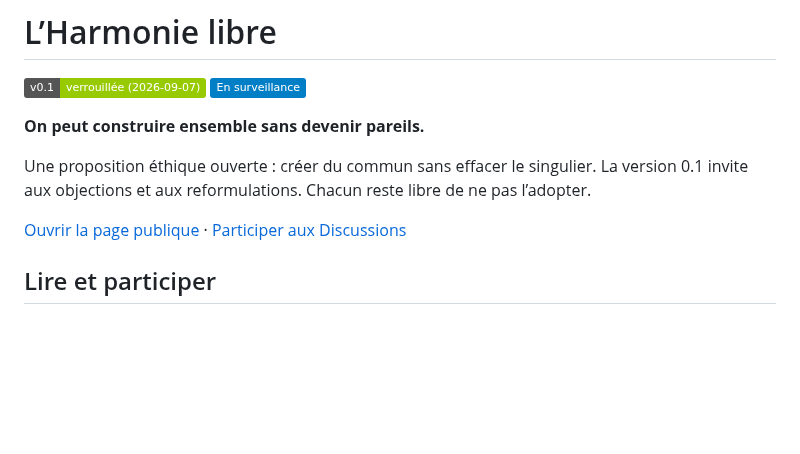
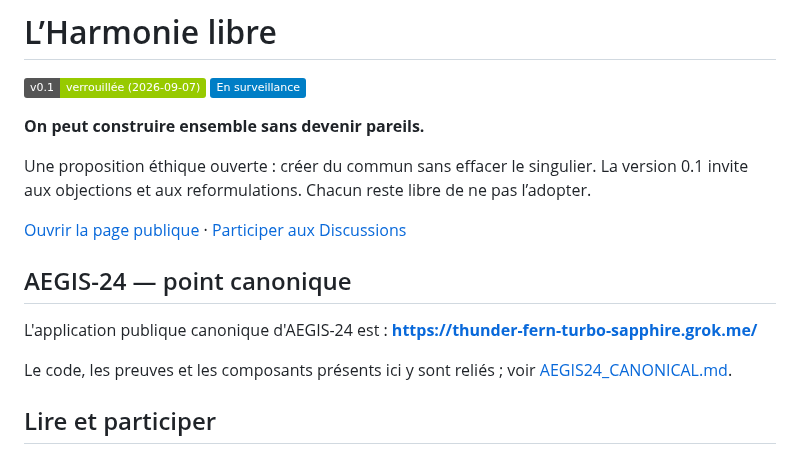
Before and after one commit to talkus/harmonie-libre, a Markdown page: README.md, the part around the change. Rendered like a GitHub page; badges without logos; blank space fills up the shorter version.

Commit message:
readme: make grok.me canonical for AEGIS-24

```diff
--- a/README.md
+++ b/README.md
@@ -8,6 +8,12 @@
 Une proposition éthique ouverte : créer du commun sans effacer le singulier. La version 0.1 invite aux objections et aux reformulations. Chacun reste libre de ne pas l’adopter.
 
 [Ouvrir la page publique](https://talkus.github.io/harmonie-libre/) · [Participer aux Discussions](https://github.com/talkus/harmonie-libre/discussions)
+
+## AEGIS-24 — point canonique
+
+L'application publique canonique d'AEGIS-24 est : **https://thunder-fern-turbo-sapphire.grok.me/**
+
+Le code, les preuves et les composants présents ici y sont reliés ; voir [AEGIS24_CANONICAL.md](AEGIS24_CANONICAL.md).
 
 ## Lire et participer
 
```
